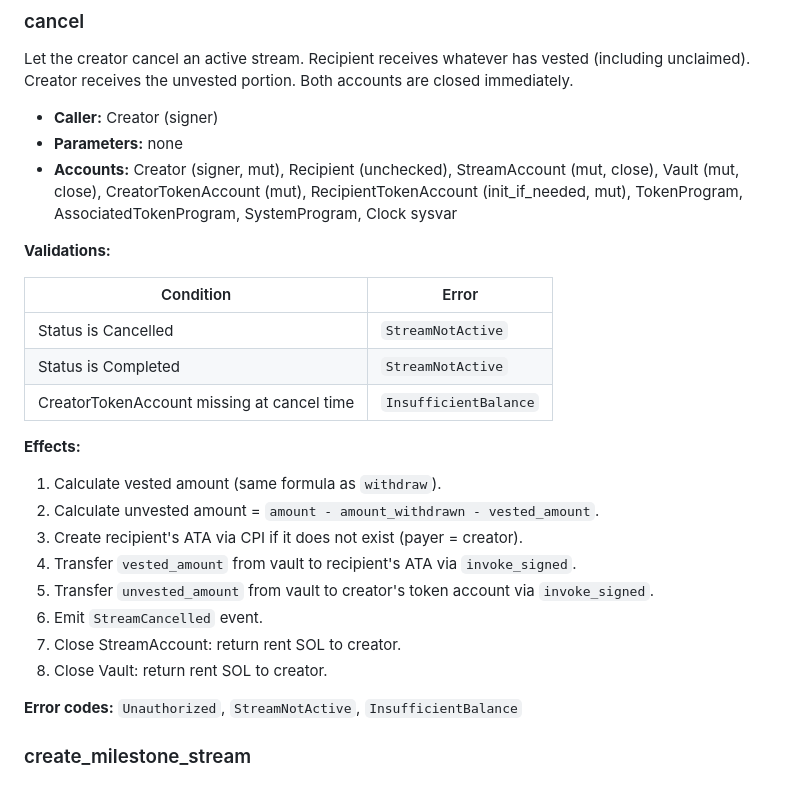
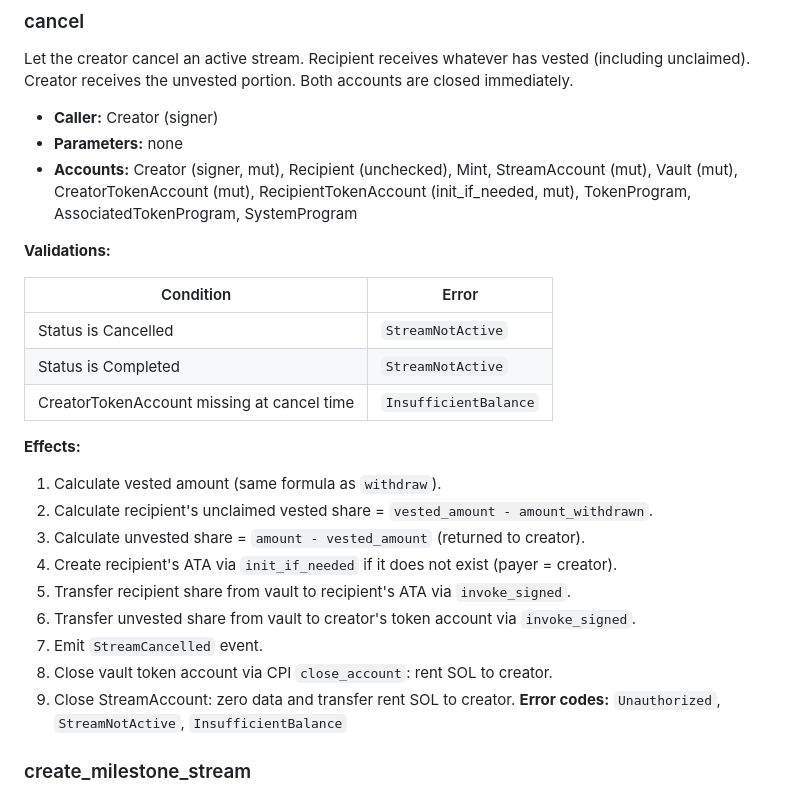
Before and after one commit to simplyvest/simplyvest, a Markdown page: docs/ARCHITECTURE.md, the part around the change. GitHub-like rendering.

Commit message:
docs: align ARCHITECTURE.md cancel section with implementation
- Fix cancel accounts: add Mint, remove Clock sysvar, remove close markers
- Fix cancel effects: correct unvested formula (amount - vested_amount)
- Fix closure descriptions: CPI close_account for vault, zero data for stream

```diff
--- a/docs/ARCHITECTURE.md
+++ b/docs/ARCHITECTURE.md
@@ -257,7 +257,7 @@ Let the creator cancel an active stream. Recipient receives whatever has vested
 
 - **Caller:** Creator (signer)
 - **Parameters:** none
-- **Accounts:** Creator (signer, mut), Recipient (unchecked), StreamAccount (mut, close), Vault (mut, close), CreatorTokenAccount (mut), RecipientTokenAccount (init_if_needed, mut), TokenProgram, AssociatedTokenProgram, SystemProgram, Clock sysvar
+- **Accounts:** Creator (signer, mut), Recipient (unchecked), Mint, StreamAccount (mut), Vault (mut), CreatorTokenAccount (mut), RecipientTokenAccount (init_if_needed, mut), TokenProgram, AssociatedTokenProgram, SystemProgram
 
 **Validations:**
 
@@ -270,14 +270,14 @@ Let the creator cancel an active stream. Recipient receives whatever has vested
 **Effects:**
 
 1. Calculate vested amount (same formula as `withdraw`).
-2. Calculate unvested amount = `amount - amount_withdrawn - vested_amount`.
-3. Create recipient's ATA via CPI if it does not exist (payer = creator).
-4. Transfer `vested_amount` from vault to recipient's ATA via `invoke_signed`.
-5. Transfer `unvested_amount` from vault to creator's token account via `invoke_signed`.
-6. Emit `StreamCancelled` event.
-7. Close StreamAccount: return rent SOL to creator.
-8. Close Vault: return rent SOL to creator.
-
+2. Calculate recipient's unclaimed vested share = `vested_amount - amount_withdrawn`.
+3. Calculate unvested share = `amount - vested_amount` (returned to creator).
+4. Create recipient's ATA via `init_if_needed` if it does not exist (payer = creator).
+5. Transfer recipient share from vault to recipient's ATA via `invoke_signed`.
+6. Transfer unvested share from vault to creator's token account via `invoke_signed`.
+7. Emit `StreamCancelled` event.
+8. Close vault token account via CPI `close_account`: rent SOL to creator.
+9. Close StreamAccount: zero data and transfer rent SOL to creator.
 **Error codes:** `Unauthorized`, `StreamNotActive`, `InsufficientBalance`
 
 
```
